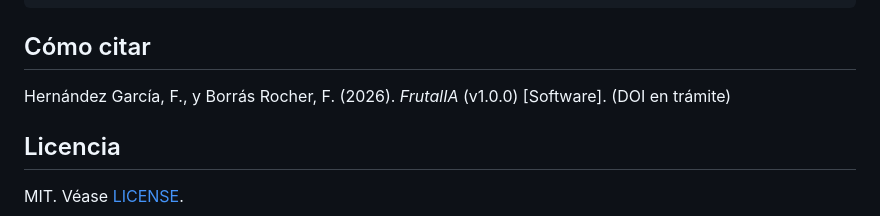
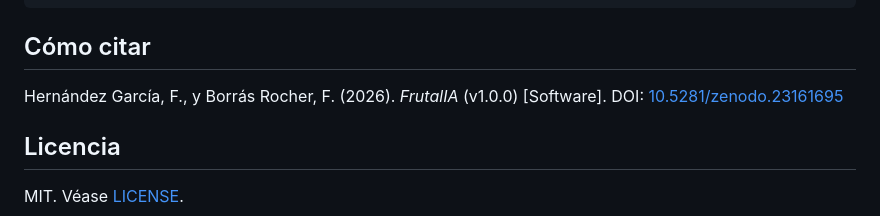
Before and after one commit to fborrasumh/frutalia, a Markdown page: README.md, the part around one of its changes. Rendered like a GitHub page.

Commit message:
README: DOI de Zenodo

```diff
--- a/README.md
+++ b/README.md
@@ -56,7 +58,7 @@ NODE_MODULES=/ruta/node_modules python3 tests/smoke_test.py  # navegador: idioma
 
 ## Cómo citar
 
-Hernández García, F., y Borrás Rocher, F. (2026). *FrutalIA* (v1.0.0) [Software]. (DOI en trámite)
+Hernández García, F., y Borrás Rocher, F. (2026). *FrutalIA* (v1.0.0) [Software]. DOI: [10.5281/zenodo.23161695](https://doi.org/10.5281/zenodo.23161695)
 
 ## Licencia
 
```
Also changed, not shown: other parts of README.md (+2 -0 lines).
